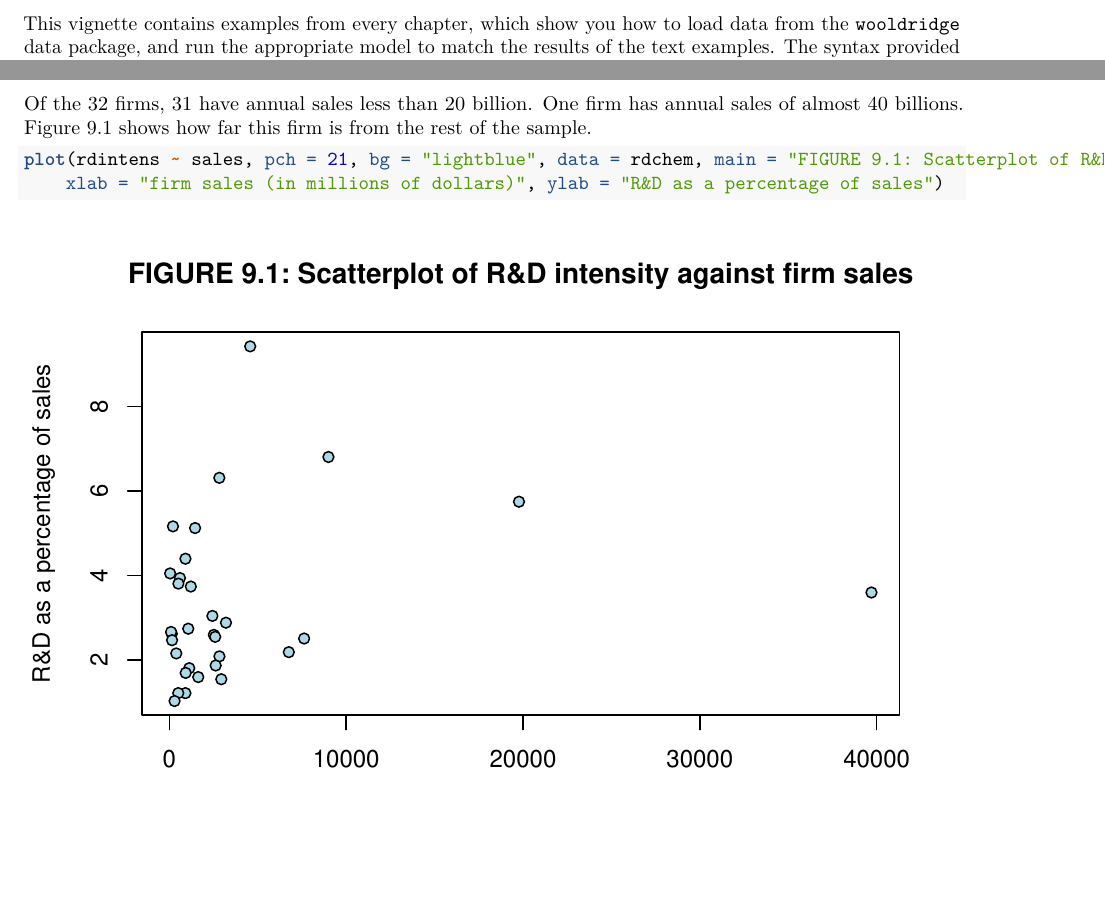
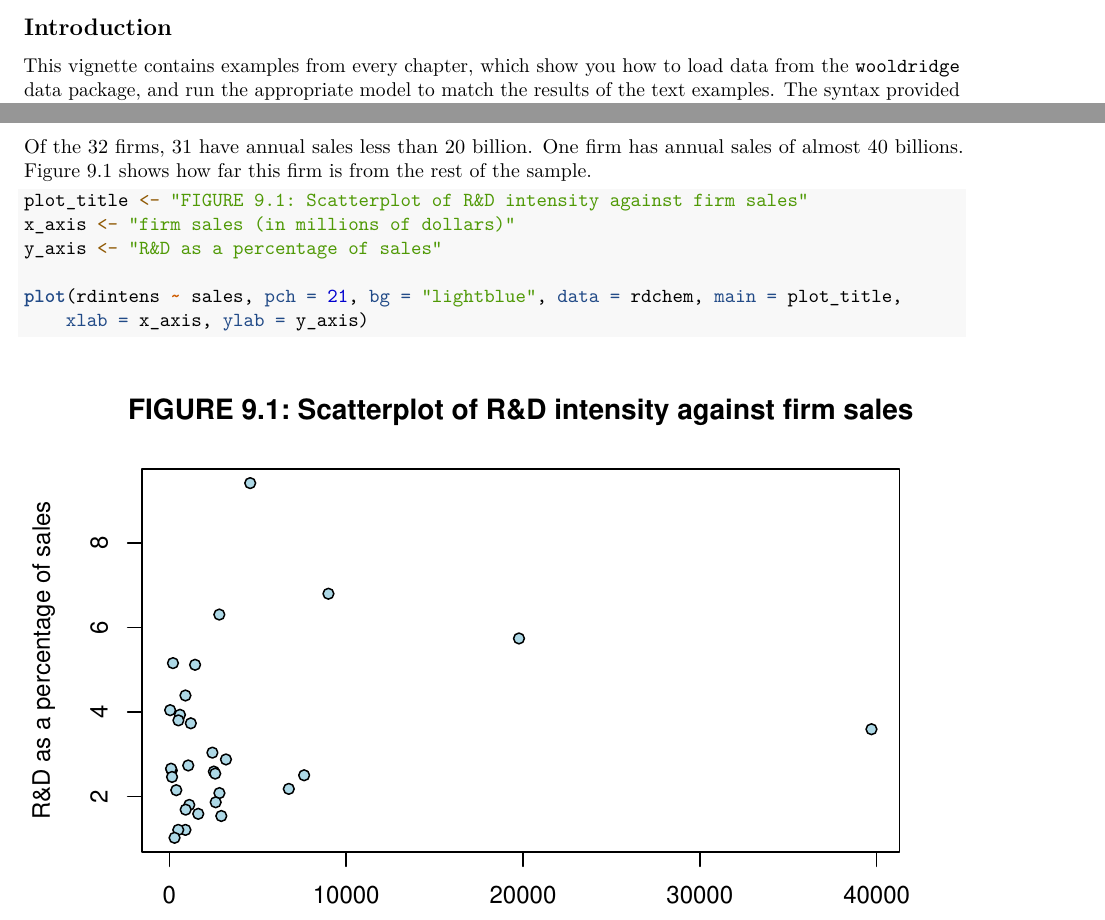
Before and after one commit to JustinMShea/wooldridge, an R Markdown document (vignettes/wooldridge-vignette.Rmd): two parts of pages 1 and 10 of 24 before the commit and two parts of pages 2 and 10 of 24 after it, joined at a grey line, cut at the place of the change, the shorter picture padded with empty space. Rendered offline with R 4.5, knitr and Pandoc, then LaTeX, with nearby package versions; some code elsewhere in the file could not run offline.

Commit message:
table of contents rendered fine on CRAN. Updated here. Also, tidy'd up plot title which moved off the page.

````diff
--- a/vignettes/wooldridge-vignette.Rmd
+++ b/vignettes/wooldridge-vignette.Rmd
@@ -11,9 +11,14 @@ vignette: >
   %\VignetteEncoding{UTF-8}
 ---
 
+\newpage
+
+## Introduction
+
 This vignette contains examples from every chapter, which show you how to load data from the `wooldridge` data package, and run the appropriate model to match the results of the text examples. The syntax provided here should get you through the book.
 
 Load the `wooldridge` package to access data in the manner specified in each example.
+
 ```{r, echo = TRUE, eval = TRUE, warning=FALSE}
 library(wooldridge)
 ```
@@ -364,5 +369,3 @@ Neither $sales$ nor $profmarg$ is statistically significant at even the 10% leve
 Of the 32 firms, 31 have annual sales less than $20$ billion. One firm has annual sales of almost $40$ billions. Figure 9.1 shows how far this firm is from the rest of the sample.
 
 ```{r, tidy=TRUE}
-plot(rdintens ~ sales, pch = 21, bg = "lightblue", data = rdchem,
-     main = "FIGURE 9.1: Scatterplot of R&D intensity against firm sales",
@@ -370,4 +372,8 @@ plot(rdintens ~ sales, pch = 21, bg = "lightblue", data = rdchem,
-     ylab = "R&D as a percentage of sales")
+plot_title <- "FIGURE 9.1: Scatterplot of R&D intensity against firm sales"
+x_axis <- "firm sales (in millions of dollars)"
+y_axis <- "R&D as a percentage of sales"
+
+plot(rdintens ~ sales, pch = 21, bg = "lightblue", data = rdchem, main = plot_title, xlab = x_axis, ylab = y_axis)
 ```
 
 > "In terms of sales, this firm is over twice as large as every other firm, so it might be a good idea to estimate the model without it. When we do this, we obtain:"
````
Also changed, not shown: vignettes/wooldridge-vignette.pdf, vignettes/wooldridge-vignette.Rmd (1 more changed lines).
